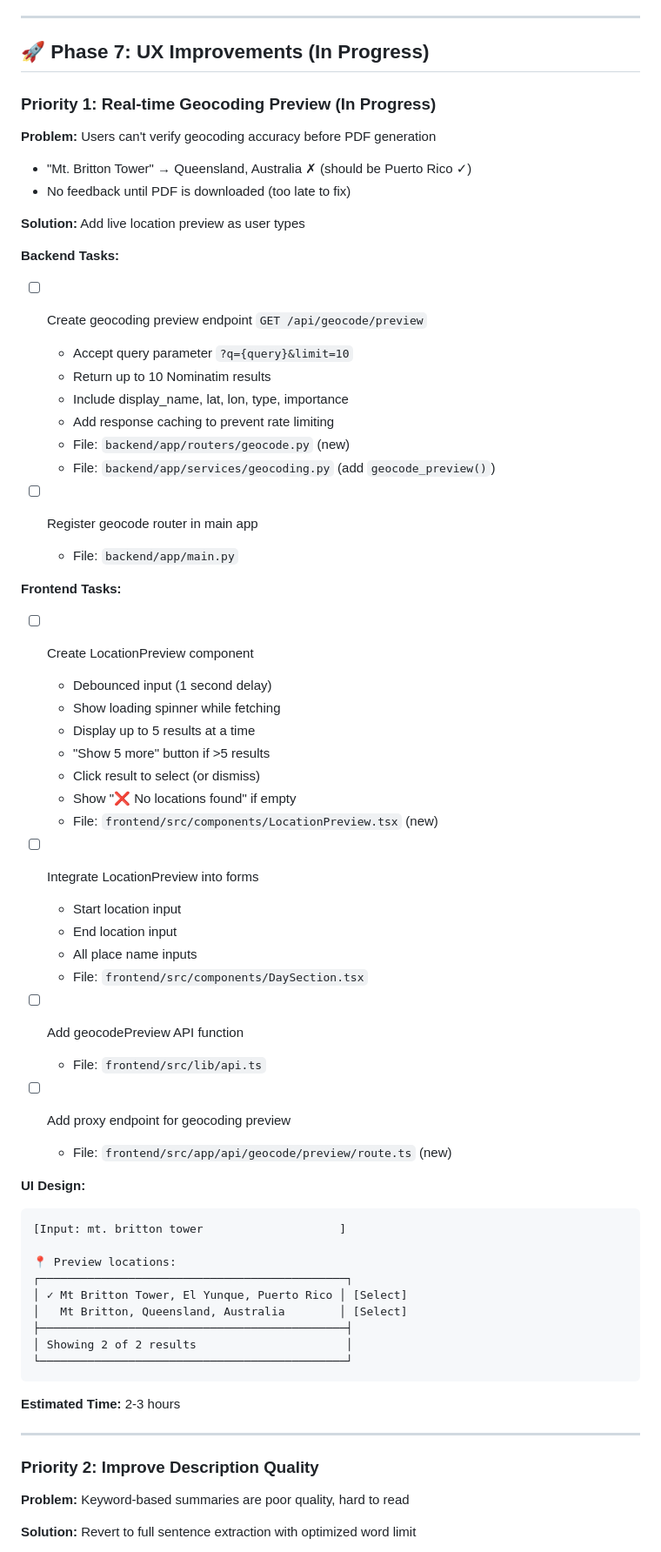
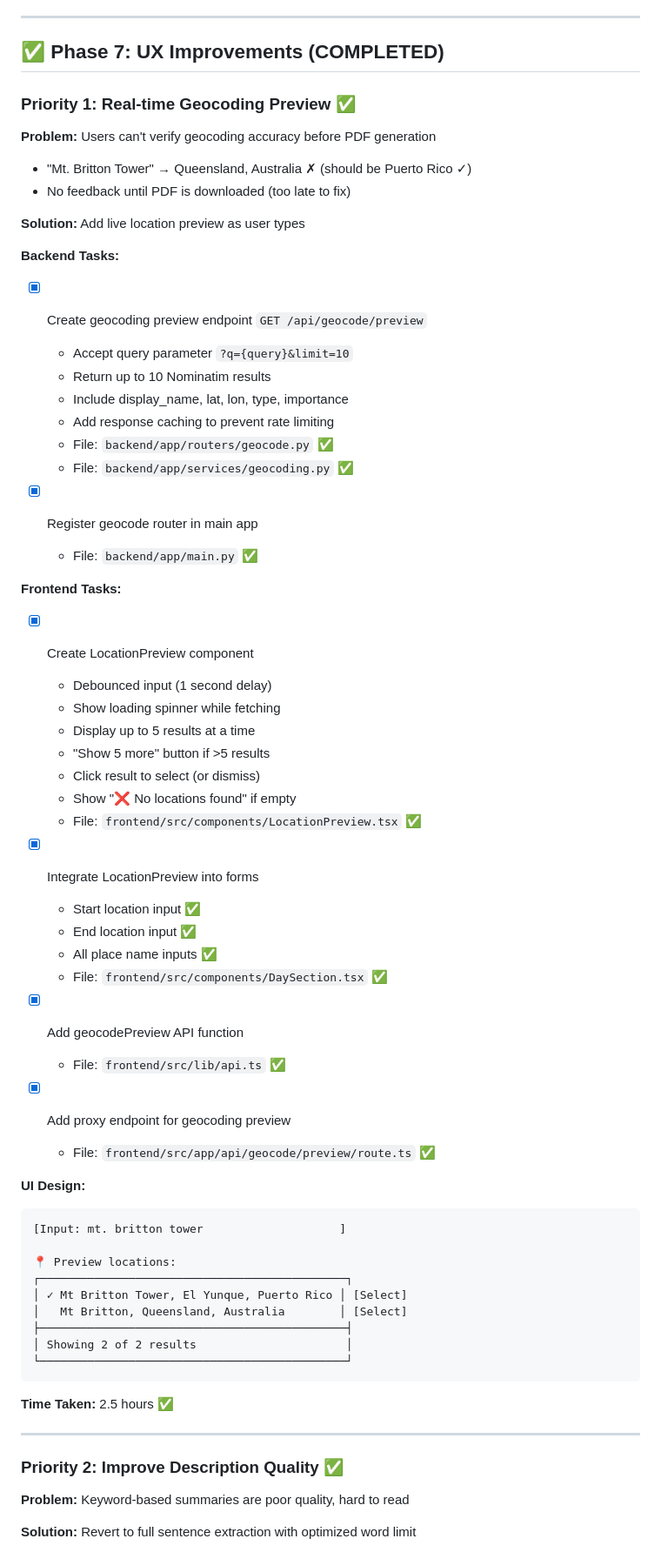
Before and after one commit to lefei1980/travel-book-generator, a Markdown page: TODO.md, the part around one of its changes. Shown at 87% size. Rendered like a GitHub page.

````diff
--- a/TODO.md
+++ b/TODO.md
@@ -15,9 +15,9 @@
 
 ---
 
-## 🚀 Phase 7: UX Improvements (In Progress)
+## ✅ Phase 7: UX Improvements (COMPLETED)
 
-### Priority 1: Real-time Geocoding Preview (In Progress)
+### Priority 1: Real-time Geocoding Preview ✅
 
 **Problem:** Users can't verify geocoding accuracy before PDF generation
 - "Mt. Britton Tower" → Queensland, Australia ✗ (should be Puerto Rico ✓)
@@ -26,38 +26,38 @@
 **Solution:** Add live location preview as user types
 
 **Backend Tasks:**
-- [ ] Create geocoding preview endpoint `GET /api/geocode/preview`
+- [x] Create geocoding preview endpoint `GET /api/geocode/preview`
   - Accept query parameter `?q={query}&limit=10`
   - Return up to 10 Nominatim results
   - Include display_name, lat, lon, type, importance
   - Add response caching to prevent rate limiting
-  - File: `backend/app/routers/geocode.py` (new)
-  - File: `backend/app/services/geocoding.py` (add `geocode_preview()`)
+  - File: `backend/app/routers/geocode.py` ✅
+  - File: `backend/app/services/geocoding.py` ✅
 
-- [ ] Register geocode router in main app
-  - File: `backend/app/main.py`
+- [x] Register geocode router in main app
+  - File: `backend/app/main.py` ✅
 
 **Frontend Tasks:**
-- [ ] Create LocationPreview component
+- [x] Create LocationPreview component
   - Debounced input (1 second delay)
   - Show loading spinner while fetching
   - Display up to 5 results at a time
   - "Show 5 more" button if >5 results
   - Click result to select (or dismiss)
   - Show "❌ No locations found" if empty
-  - File: `frontend/src/components/LocationPreview.tsx` (new)
+  - File: `frontend/src/components/LocationPreview.tsx` ✅
 
-- [ ] Integrate LocationPreview into forms
-  - Start location input
-  - End location input
-  - All place name inputs
-  - File: `frontend/src/components/DaySection.tsx`
+- [x] Integrate LocationPreview into forms
+  - Start location input ✅
+  - End location input ✅
+  - All place name inputs ✅
+  - File: `frontend/src/components/DaySection.tsx` ✅
 
-- [ ] Add geocodePreview API function
-  - File: `frontend/src/lib/api.ts`
+- [x] Add geocodePreview API function
+  - File: `frontend/src/lib/api.ts` ✅
 
-- [ ] Add proxy endpoint for geocoding preview
-  - File: `frontend/src/app/api/geocode/preview/route.ts` (new)
+- [x] Add proxy endpoint for geocoding preview
+  - File: `frontend/src/app/api/geocode/preview/route.ts` ✅
 
 **UI Design:**
 ```
@@ -72,11 +72,11 @@
 └─────────────────────────────────────────────┘
 ```
 
-**Estimated Time:** 2-3 hours
+**Time Taken:** 2.5 hours ✅
 
 ---
 
-### Priority 2: Improve Description Quality
+### Priority 2: Improve Description Quality ✅
 
 **Problem:** Keyword-based summaries are poor quality, hard to read
 
````
Also changed, not shown: other parts of TODO.md (+39 -34 lines).
